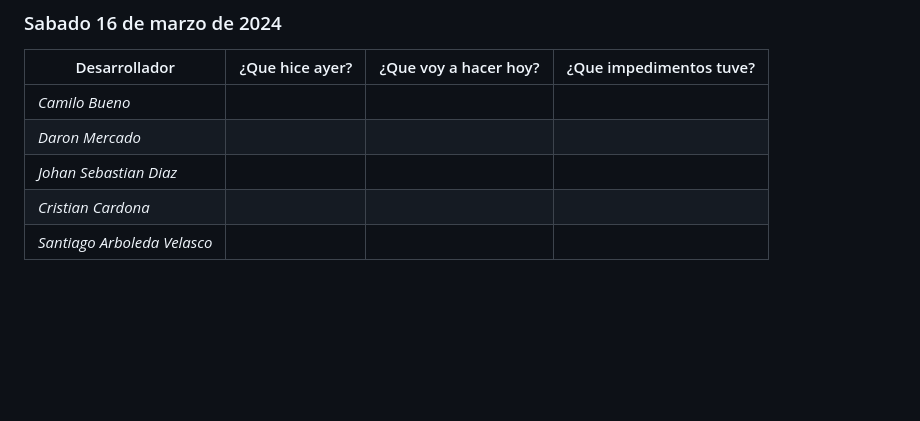
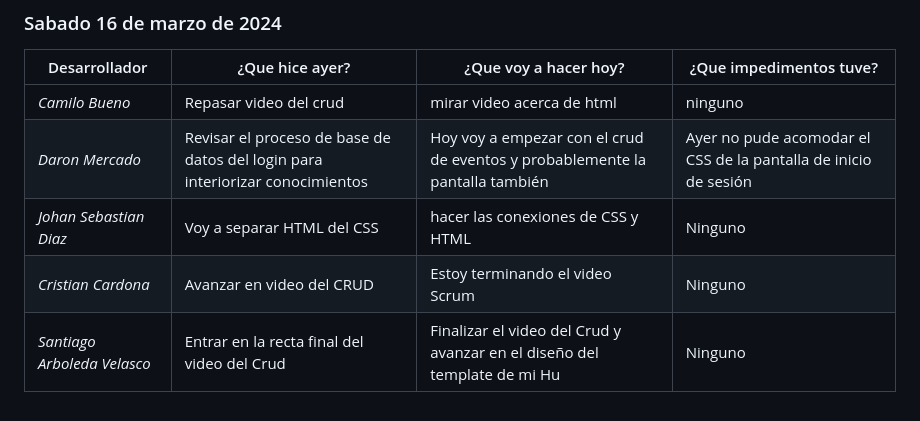
Before and after one commit to ICESI-PI1-2024A-3/ccsa-grupo-4, a Markdown page: docs/dailys_folder/dailys_week2.md, the part around the change. Drawn GitHub-style; blank space fills up the shorter version.

Commit message:
task: document daily

```diff
--- a/docs/dailys_folder/dailys_week2.md
+++ b/docs/dailys_folder/dailys_week2.md
@@ -54,8 +54,8 @@
 
 | Desarrollador | ¿Que hice ayer? | ¿Que voy a hacer hoy? | ¿Que impedimentos tuve? |
 |-----------|-----------|-----------|-----------|
-|*Camilo Bueno*   |  |    |   |
-|*Daron Mercado*  |   |    |   |
-| *Johan Sebastian Diaz*  |   |    |   |
-| *Cristian Cardona*  |   |    |   |
-| *Santiago Arboleda Velasco*  |   |    |   |
+|*Camilo Bueno*   |     Repasar video del crud |  mirar video acerca de html  | ninguno  |
+|*Daron Mercado*  | Revisar el proceso de base de datos del login para interiorizar conocimientos  | Hoy voy a empezar con el crud de eventos y probablemente la pantalla también   | Ayer no pude acomodar el CSS de la pantalla de inicio de sesión  |
+| *Johan Sebastian Diaz*  | Voy a separar HTML del CSS  |  hacer las conexiones de CSS y HTML |Ninguno |
+| *Cristian Cardona*  |  Avanzar en video del CRUD |  Estoy terminando el video Scrum  | Ninguno  |
+| *Santiago Arboleda Velasco*  | Entrar en la recta final del video del Crud   |  Finalizar el video del Crud y avanzar en el diseño del template de mi Hu   |  Ninguno |
```
